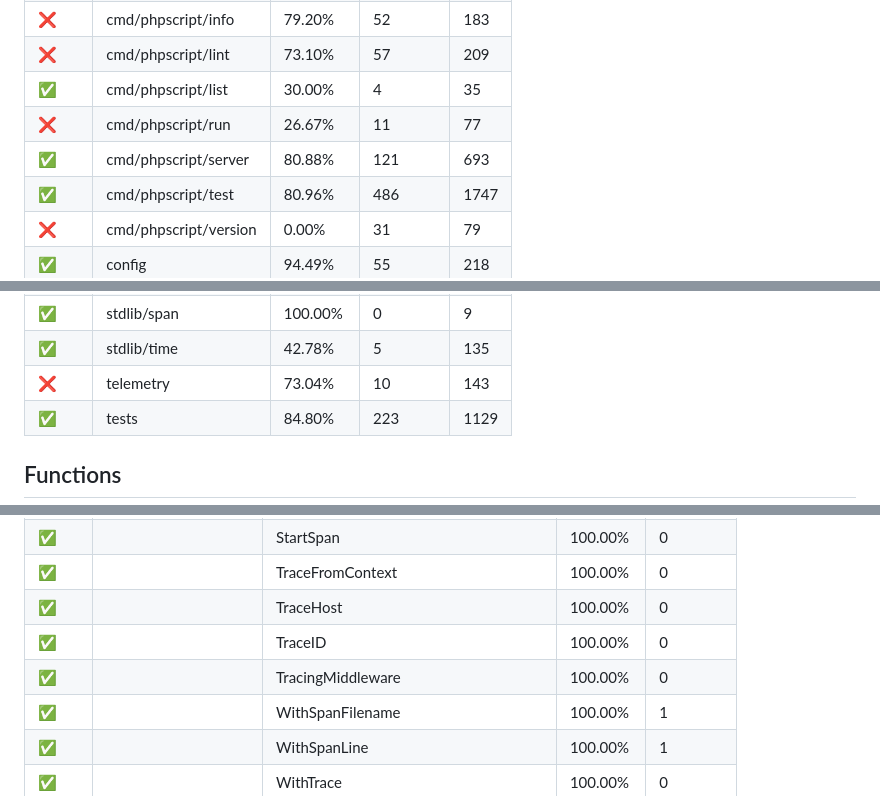
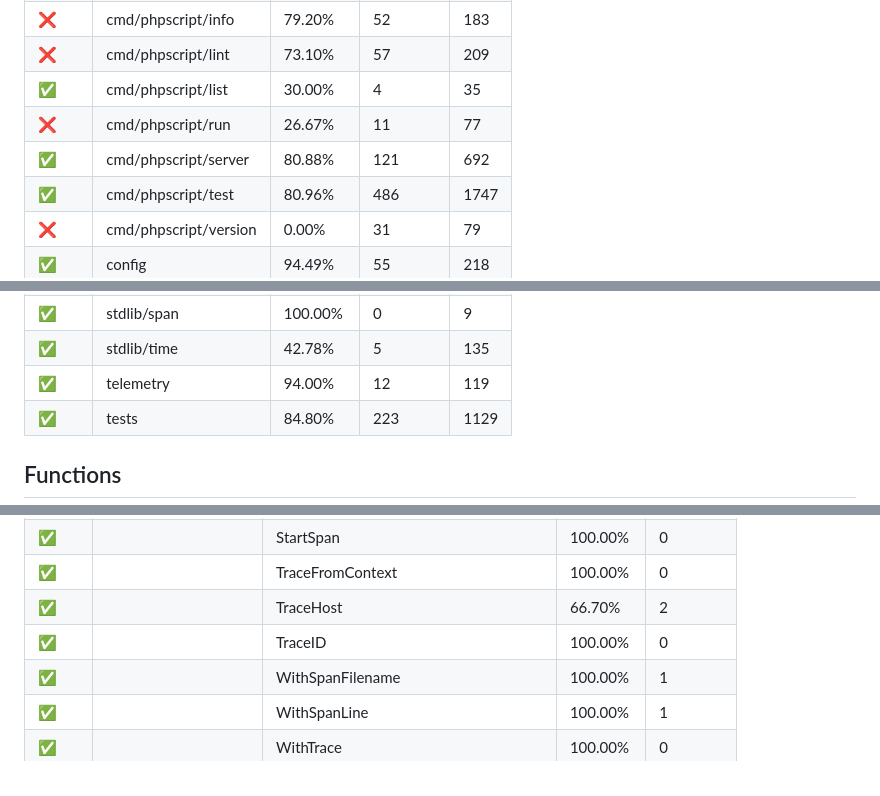
Before and after one commit to titpetric/phpscript, a Markdown page: docs/code-coverage.md, 3 parts joined by grey strips. GitHub-like rendering.

Commit message:
docs: regenerate the coverage report

```diff
--- a/docs/code-coverage.md
+++ b/docs/code-coverage.md
@@ -21,7 +21,7 @@ cover. Tests with cognitive complexity 0 would be covered by invocation.
 | ❌     | cmd/phpscript/lint    | 73.10%   | 57        | 209   |
 | ✅     | cmd/phpscript/list    | 30.00%   | 4         | 35    |
 | ❌     | cmd/phpscript/run     | 26.67%   | 11        | 77    |
-| ✅     | cmd/phpscript/server  | 80.88%   | 121       | 693   |
+| ✅     | cmd/phpscript/server  | 80.88%   | 121       | 692   |
 | ✅     | cmd/phpscript/test    | 80.96%   | 486       | 1747  |
 | ❌     | cmd/phpscript/version | 0.00%    | 31        | 79    |
 | ✅     | config                | 94.49%   | 55        | 218   |
@@ -57,7 +57,7 @@ cover. Tests with cognitive complexity 0 would be covered by invocation.
 | ✅     | stdlib/smtp           | 86.89%   | 38        | 280   |
 | ✅     | stdlib/span           | 100.00%  | 0         | 9     |
 | ✅     | stdlib/time           | 42.78%   | 5         | 135   |
-| ❌     | telemetry             | 73.04%   | 10        | 143   |
+| ✅     | telemetry             | 94.00%   | 12        | 119   |
 | ✅     | tests                 | 84.80%   | 223       | 1129  |
 
 ## Functions
@@ -1669,9 +1669,8 @@ cover. Tests with cognitive complexity 0 would be covered by invocation.
 | ✅     |                      | Start                                 | 100.00%  | 0         |
 | ✅     |                      | StartSpan                             | 100.00%  | 0         |
 | ✅     |                      | TraceFromContext                      | 100.00%  | 0         |
-| ✅     |                      | TraceHost                             | 100.00%  | 0         |
+| ✅     |                      | TraceHost                             | 66.70%   | 2         |
 | ✅     |                      | TraceID                               | 100.00%  | 0         |
-| ✅     |                      | TracingMiddleware                     | 100.00%  | 0         |
 | ✅     |                      | WithSpanFilename                      | 100.00%  | 1         |
 | ✅     |                      | WithSpanLine                          | 100.00%  | 1         |
 | ✅     |                      | WithTrace                             | 100.00%  | 0         |
```
Also changed, not shown: other parts of docs/code-coverage.md (+1 -1 lines).
